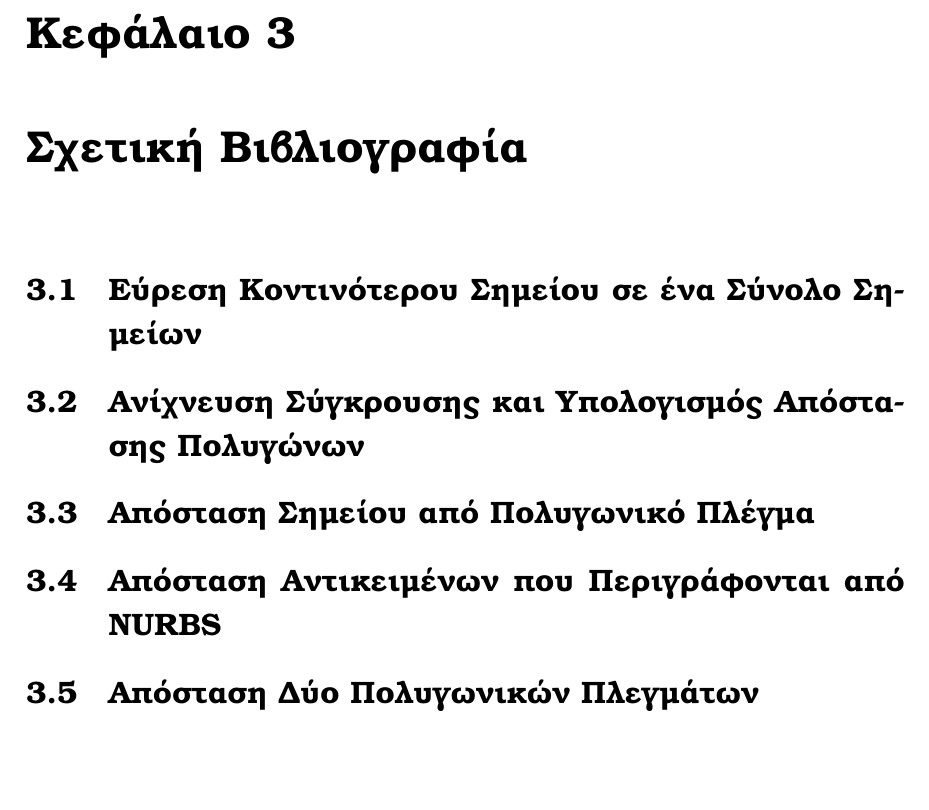
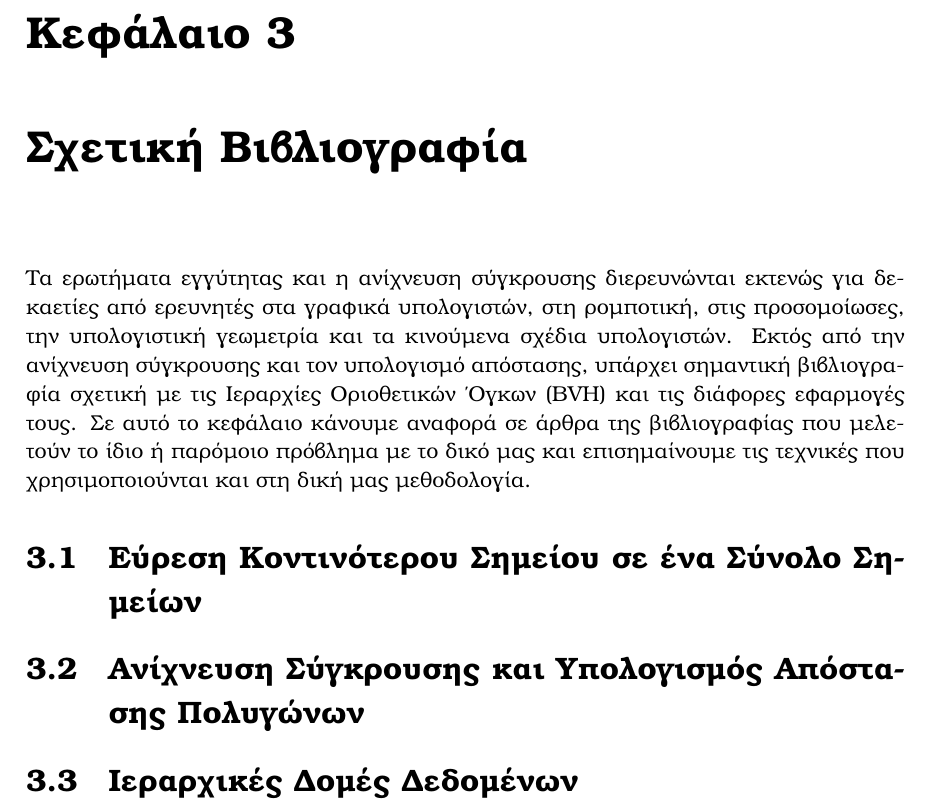
Before and after one commit to karelispanagiotis/mesh_to_mesh_distance, a LaTeX thesis (report/DOCUMENT/main.tex, which reads report/DOCUMENT/chapter_related_work.tex): part of page 18 of 23, cut so that both start at the same text, the shorter picture padded with empty space. Compiled offline with pdfLaTeX.

Commit message:
Wrote Related Work intro & changed sections layout

```diff
--- a/report/DOCUMENT/chapter_related_work.tex
+++ b/report/DOCUMENT/chapter_related_work.tex
@@ -1,12 +1,30 @@
 \chapter{Σχετική Βιβλιογραφία}
 \label{ch:related_work}
+Τα ερωτήματα εγγύτητας και η ανίχνευση σύγκρουσης διερευνώνται
+εκτενώς για δεκαετίες από ερευνητές στα γραφικά υπολογιστών, στη ρομποτική,
+στις προσομοίωσες, την υπολογιστική γεωμετρία και τα κινούμενα σχέδια
+υπολογιστών.
+Εκτός από την ανίχνευση σύγκρουσης και τον υπολογισμό απόστασης, υπάρχει
+σημαντική βιβλιογραφία σχετική με τις Ιεραρχίες Οριοθετικών Όγκων
+(\tl{BVH}) και τις διάφορες εφαρμογές τους.
+Σε αυτό το κεφάλαιο κάνουμε αναφορά σε άρθρα της βιβλιογραφίας
+που μελετούν το ίδιο ή παρόμοιο πρόβλημα με το δικό μας
+και επισημαίνουμε τις τεχνικές που χρησιμοποιούνται
+και στη δική μας μεθοδολογία.
 
 \section{Εύρεση Κοντινότερου Σημείου σε ένα Σύνολο Σημείων}
 
 \section{Ανίχνευση Σύγκρουσης και Υπολογισμός Απόστασης Πολυγώνων}
+% να πω για linear programming
+% These include Dobkin-
+% Kirkpatrick hierarchies [DK82], linear programming [Sei90] and algorithms for intersecting
+% convex p olytop es [Cha89 ]
+% και γενικά ό,τι αναφέρεται στο paper του GJK.
 
-\section{Απόσταση Σημείου από Πολυγωνικό Πλέγμα}
-
-\section{Απόσταση Αντικειμένων που Περιγράφονται από \tl{NURBS}}
-
-\section{Απόσταση Δύο Πολυγωνικών Πλεγμάτων}
+\section{Ιεραρχικές Δομές Δεδομένων}
+%να αναφέρω SAH
+%R-Trees
+%BSP Trees
+% Απόσταση Σημείου από Πολυγωνικό Πλέγμα
+% Απόσταση Δύο Πολυγωνικών Πλεγμάτων
+% Απόσταση Αντικειμένων που Περιγράφονται από \tl{NURBS}
```
Also changed, not shown: report/DOCUMENT/output_files/main.pdf.
